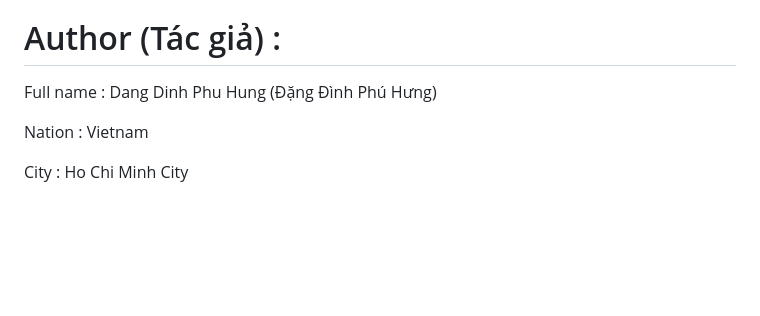
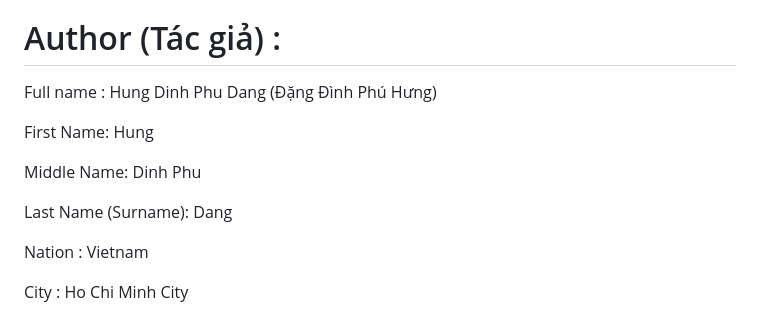
Before and after one commit to nahhididwin/L-Representation, a Markdown page: README.md, the part around the change. Rendered like a GitHub page; blank space fills up the shorter version.

```diff
--- a/README.md
+++ b/README.md
@@ -30,7 +30,13 @@ Cảnh báo : Cho tới 28/02/2026 (DD/MM/YYYY), công trình này là một ngh
 
 # Author (Tác giả) :
 
-Full name : Dang Dinh Phu Hung (Đặng Đình Phú Hưng)
+Full name : Hung Dinh Phu Dang (Đặng Đình Phú Hưng)
+
+First Name: Hung
+
+Middle Name: Dinh Phu
+
+Last Name (Surname): Dang
 
 Nation : Vietnam
 
```
